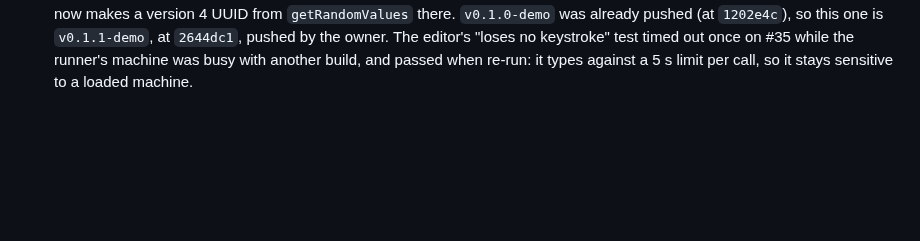
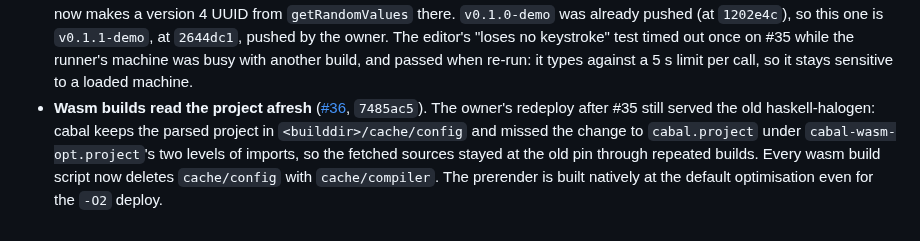
Before and after one commit to Swordlash/blog, a Markdown page: docs/PLAN.md, the part around the change. Drawn GitHub-style; blank space fills up the shorter version.

Commit message:
Plan: record the wasm builds' stale project cache
Co-Authored-By: Claude Opus 5.5 <noreply@anthropic.com>
Claude-Session: https://claude.ai/code/session_01EhKQmvEmtoEN2dybseS9GJ

```diff
--- a/docs/PLAN.md
+++ b/docs/PLAN.md
@@ -1106,3 +1106,10 @@ Amended by the planning session after each work package's report.
   `2644dc1`, pushed by the owner. The editor's "loses no keystroke" test timed out once on
   #35 while the runner's machine was busy with another build, and passed when re-run: it
   types against a 5 s limit per call, so it stays sensitive to a loaded machine.
+- **Wasm builds read the project afresh** ([#36](https://github.com/Swordlash/blog/pull/36),
+  `7485ac5`). The owner's redeploy after #35 still served the old haskell-halogen: cabal
+  keeps the parsed project in `<builddir>/cache/config` and missed the change to
+  `cabal.project` under `cabal-wasm-opt.project`'s two levels of imports, so the fetched
+  sources stayed at the old pin through repeated builds. Every wasm build script now deletes
+  `cache/config` with `cache/compiler`. The prerender is built natively at the default
+  optimisation even for the `-O2` deploy.
```
